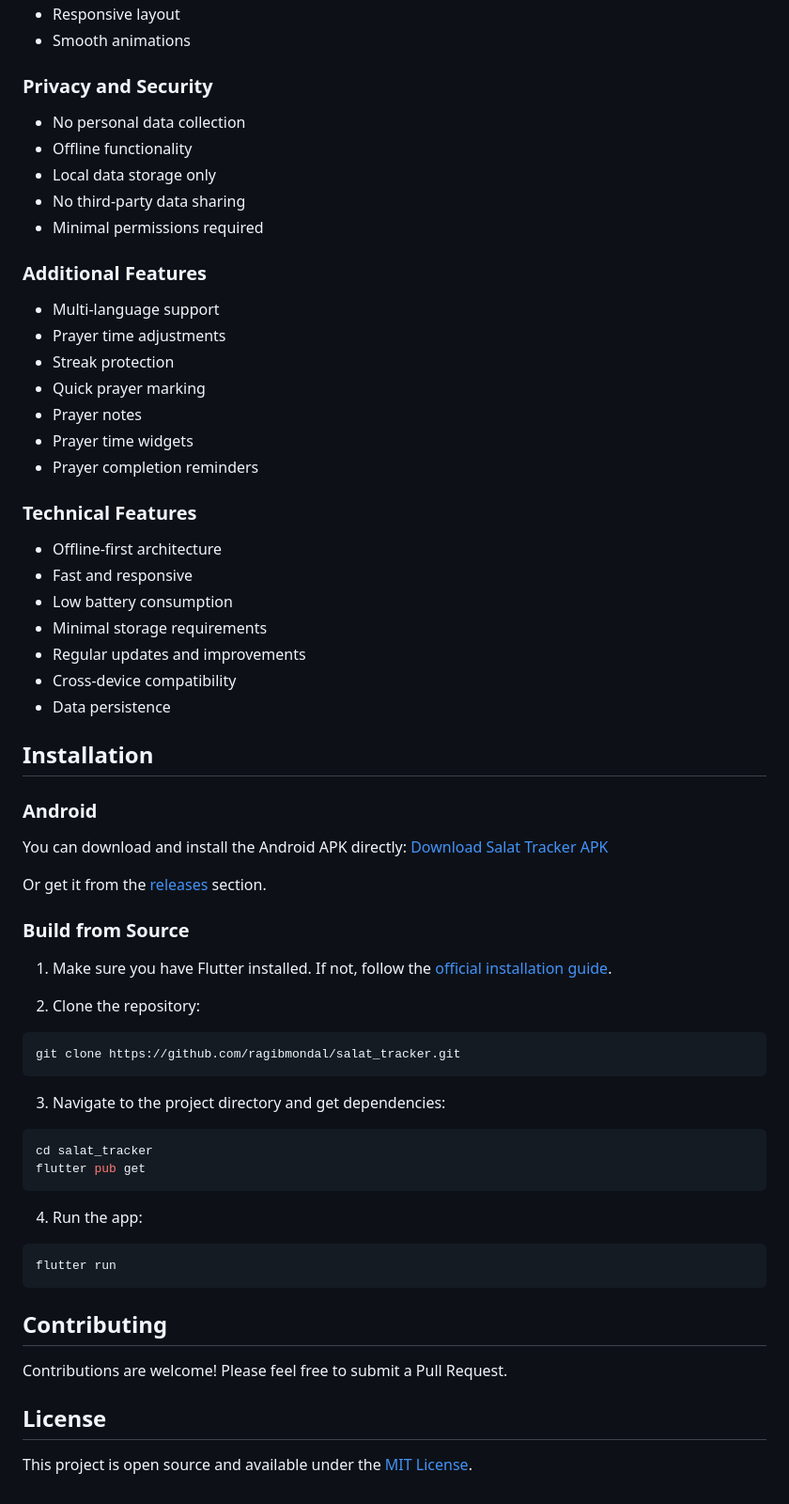
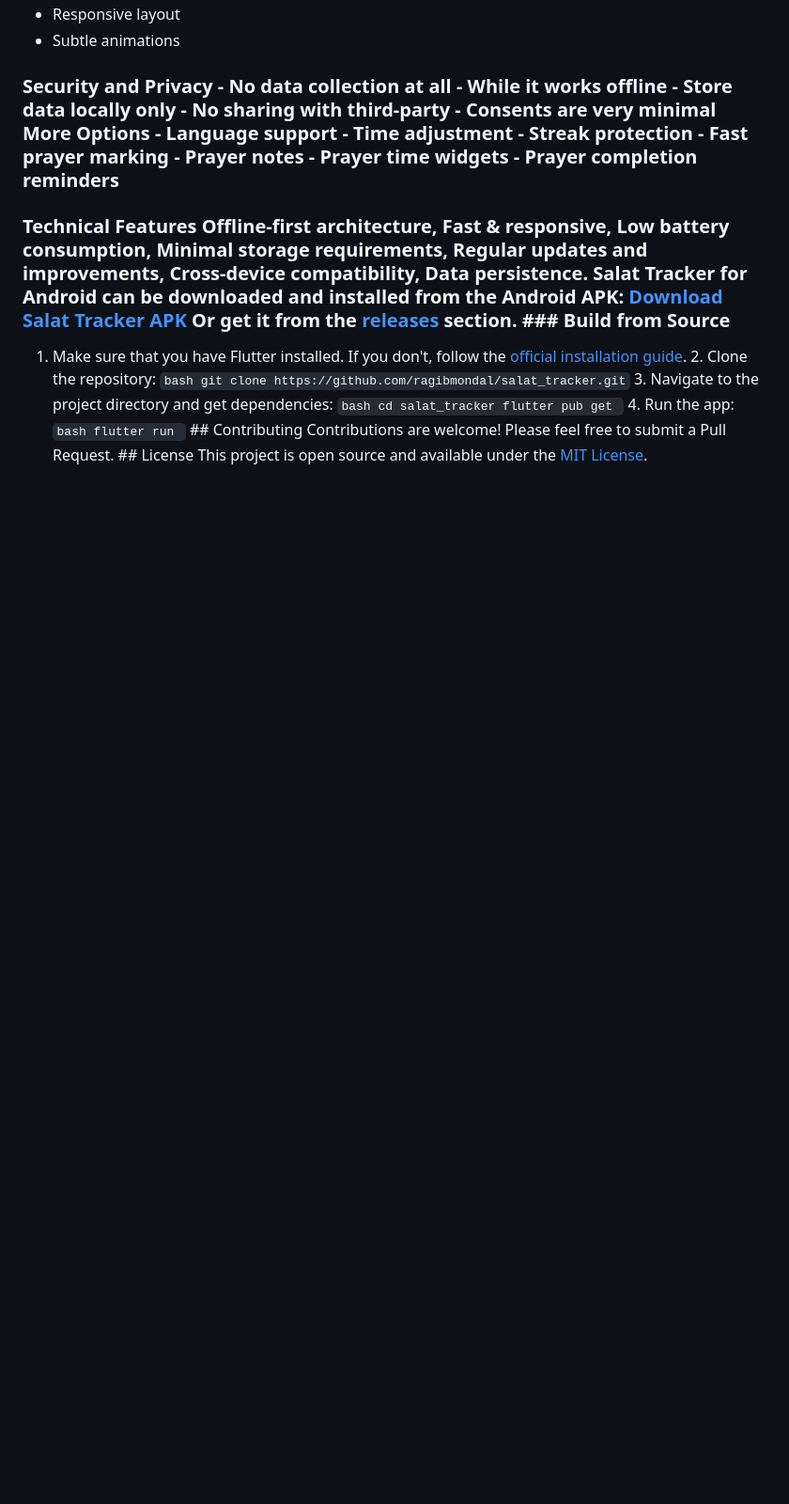
Before and after one commit to ragibmondal/salat_tracker, a Markdown page: README.md, the part around the change printed below. Shown: that part at 94% size. GitHub-like rendering; blank space fills up the shorter version.

````diff
--- a/README.md
+++ b/README.md
@@ -66,64 +50,8 @@ Trophy system with multiple levels:
 - Responsive layout
-- Smooth animations
+- Subtle animations
 
-### Privacy and Security
-- No personal data collection
-- Offline functionality
-- Local data storage only
-- No third-party data sharing
-- Minimal permissions required
+### Security and Privacy - No data collection at all - While it works offline - Store data locally only - No sharing with third-party - Consents are very minimal More Options - Language support - Time adjustment - Streak protection - Fast prayer marking - Prayer notes - Prayer time widgets - Prayer completion reminders
 
-### Additional Features
-- Multi-language support
-- Prayer time adjustments
-- Streak protection
-- Quick prayer marking
-- Prayer notes
-- Prayer time widgets
-- Prayer completion reminders
+### Technical Features Offline-first architecture, Fast & responsive, Low battery consumption, Minimal storage requirements, Regular updates and improvements, Cross-device compatibility, Data persistence. Salat Tracker for Android can be downloaded and installed from the Android APK: [Download Salat Tracker APK](https://github.com/ragibmondal/salat_tracker/raw/main/releases/salat_pro.apk) Or get it from the [releases](https://github.com/ragibmondal/salat_tracker/releases) section. ### Build from Source
 
-### Technical Features
-- Offline-first architecture
-- Fast and responsive
-- Low battery consumption
-- Minimal storage requirements
-- Regular updates and improvements
-- Cross-device compatibility
-- Data persistence
-
-## Installation
-
-### Android
-
-You can download and install the Android APK directly:
-[Download Salat Tracker APK](https://github.com/ragibmondal/salat_tracker/raw/main/releases/salat_pro.apk)
-
-Or get it from the [releases](https://github.com/ragibmondal/salat_tracker/releases) section.
-
-### Build from Source
-
-1. Make sure you have Flutter installed. If not, follow the [official installation guide](https://flutter.dev/docs/get-started/install).
-
-2. Clone the repository:
-```bash
-git clone https://github.com/ragibmondal/salat_tracker.git
-```
-
-3. Navigate to the project directory and get dependencies:
-```bash
-cd salat_tracker
-flutter pub get
-```
-
-4. Run the app:
-```bash
-flutter run
-```
-
-## Contributing
-
-Contributions are welcome! Please feel free to submit a Pull Request.
-
-## License
-
-This project is open source and available under the [MIT License](LICENSE).
+1. Make sure that you have Flutter installed. If you don't, follow the [official installation guide](https://flutter.dev/docs/get-started/install). 2. Clone the repository: ```bash git clone https://github.com/ragibmondal/salat_tracker.git``` 3. Navigate to the project directory and get dependencies: ```bash cd salat_tracker flutter pub get ``` 4. Run the app: ```bash flutter run ``` ## Contributing Contributions are welcome! Please feel free to submit a Pull Request. ## License This project is open source and available under the [MIT License](LICENSE).
````
Also changed, not shown: other parts of README.md (+29 -45 lines).
